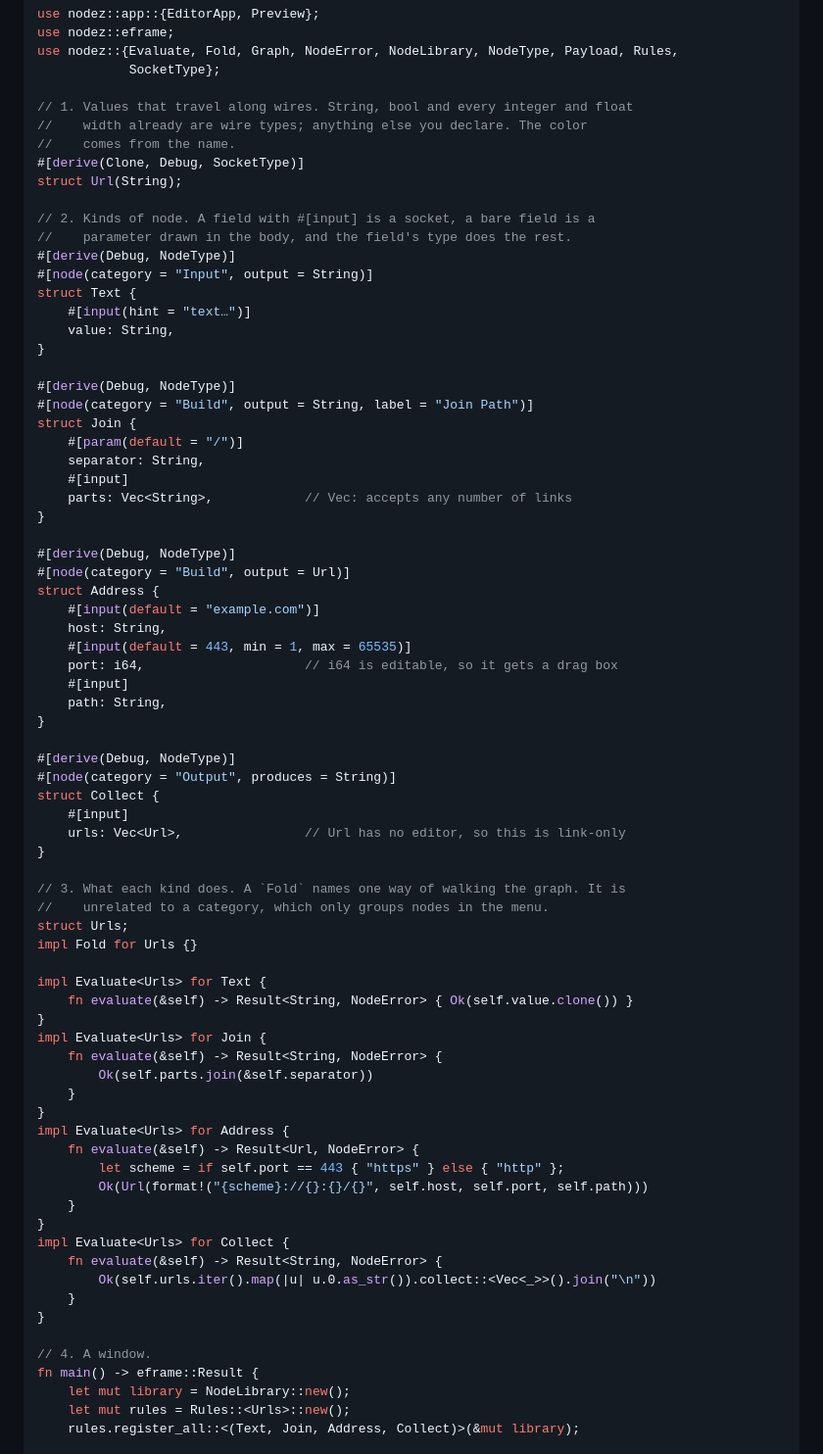
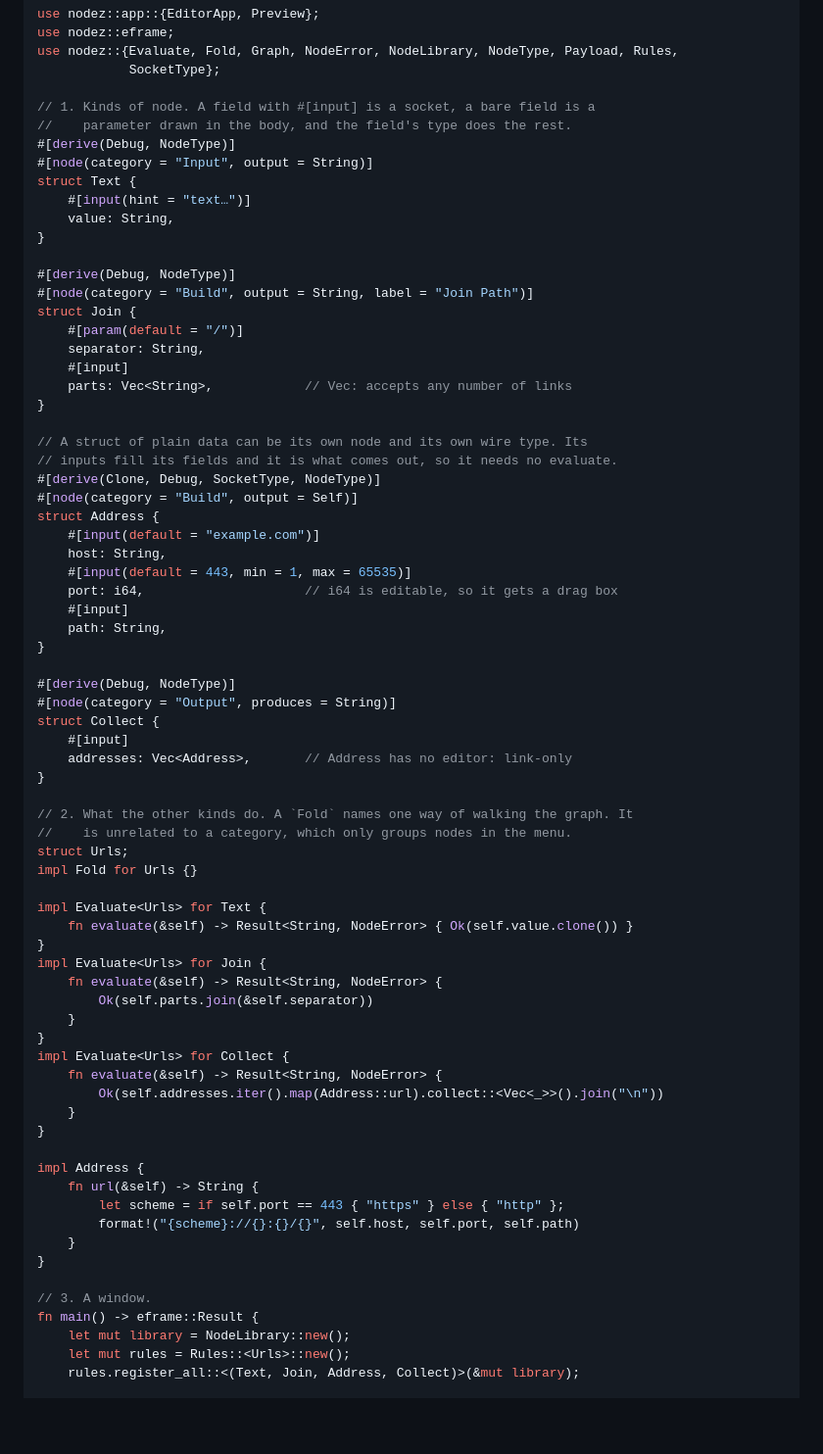
Before and after one commit to ahenshaw/nodez, a Markdown page: README.md, the part around the change. Shown at 98% size. Drawn GitHub-style; blank space fills up the shorter version.

Commit message:
Show output = Self in the quickstart
Address is its own node and wire type, replacing the Url newtype and the
evaluate that built it. The README block, its compiled copy and the
screenshot follow.

Co-Authored-By: Claude Opus 5.5 <noreply@anthropic.com>

```diff
--- a/README.md
+++ b/README.md
@@ -38,13 +38,7 @@ use nodez::eframe;
 use nodez::{Evaluate, Fold, Graph, NodeError, NodeLibrary, NodeType, Payload, Rules,
             SocketType};
 
-// 1. Values that travel along wires. String, bool and every integer and float
-//    width already are wire types; anything else you declare. The color
-//    comes from the name.
-#[derive(Clone, Debug, SocketType)]
-struct Url(String);
-
-// 2. Kinds of node. A field with #[input] is a socket, a bare field is a
+// 1. Kinds of node. A field with #[input] is a socket, a bare field is a
 //    parameter drawn in the body, and the field's type does the rest.
 #[derive(Debug, NodeType)]
 #[node(category = "Input", output = String)]
@@ -62,8 +56,10 @@ struct Join {
     parts: Vec<String>,            // Vec: accepts any number of links
 }
 
-#[derive(Debug, NodeType)]
-#[node(category = "Build", output = Url)]
+// A struct of plain data can be its own node and its own wire type. Its
+// inputs fill its fields and it is what comes out, so it needs no evaluate.
+#[derive(Clone, Debug, SocketType, NodeType)]
+#[node(category = "Build", output = Self)]
 struct Address {
     #[input(default = "example.com")]
     host: String,
@@ -77,11 +73,11 @@ struct Address {
 #[node(category = "Output", produces = String)]
 struct Collect {
     #[input]
-    urls: Vec<Url>,                // Url has no editor, so this is link-only
+    addresses: Vec<Address>,       // Address has no editor: link-only
 }
 
-// 3. What each kind does. A `Fold` names one way of walking the graph. It is
-//    unrelated to a category, which only groups nodes in the menu.
+// 2. What the other kinds do. A `Fold` names one way of walking the graph. It
+//    is unrelated to a category, which only groups nodes in the menu.
 struct Urls;
 impl Fold for Urls {}
 
@@ -93,19 +89,20 @@ impl Evaluate<Urls> for Join {
         Ok(self.parts.join(&self.separator))
     }
 }
-impl Evaluate<Urls> for Address {
-    fn evaluate(&self) -> Result<Url, NodeError> {
-        let scheme = if self.port == 443 { "https" } else { "http" };
-        Ok(Url(format!("{scheme}://{}:{}/{}", self.host, self.port, self.path)))
-    }
-}
 impl Evaluate<Urls> for Collect {
     fn evaluate(&self) -> Result<String, NodeError> {
-        Ok(self.urls.iter().map(|u| u.0.as_str()).collect::<Vec<_>>().join("\n"))
+        Ok(self.addresses.iter().map(Address::url).collect::<Vec<_>>().join("\n"))
     }
 }
 
-// 4. A window.
+impl Address {
+    fn url(&self) -> String {
+        let scheme = if self.port == 443 { "https" } else { "http" };
+        format!("{scheme}://{}:{}/{}", self.host, self.port, self.path)
+    }
+}
+
+// 3. A window.
 fn main() -> eframe::Result {
     let mut library = NodeLibrary::new();
     let mut rules = Rules::<Urls>::new();
```
Also changed, not shown: CHANGELOG.md (+6 -0 lines), docs/quickstart.png, 2 other files.
